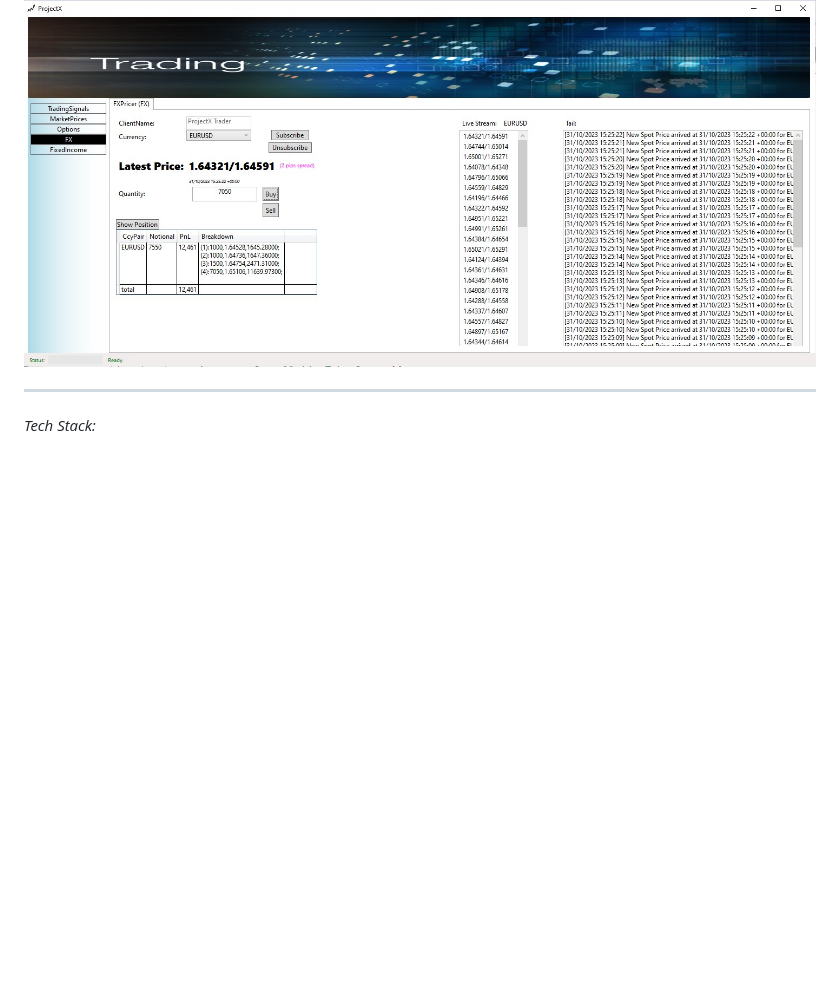
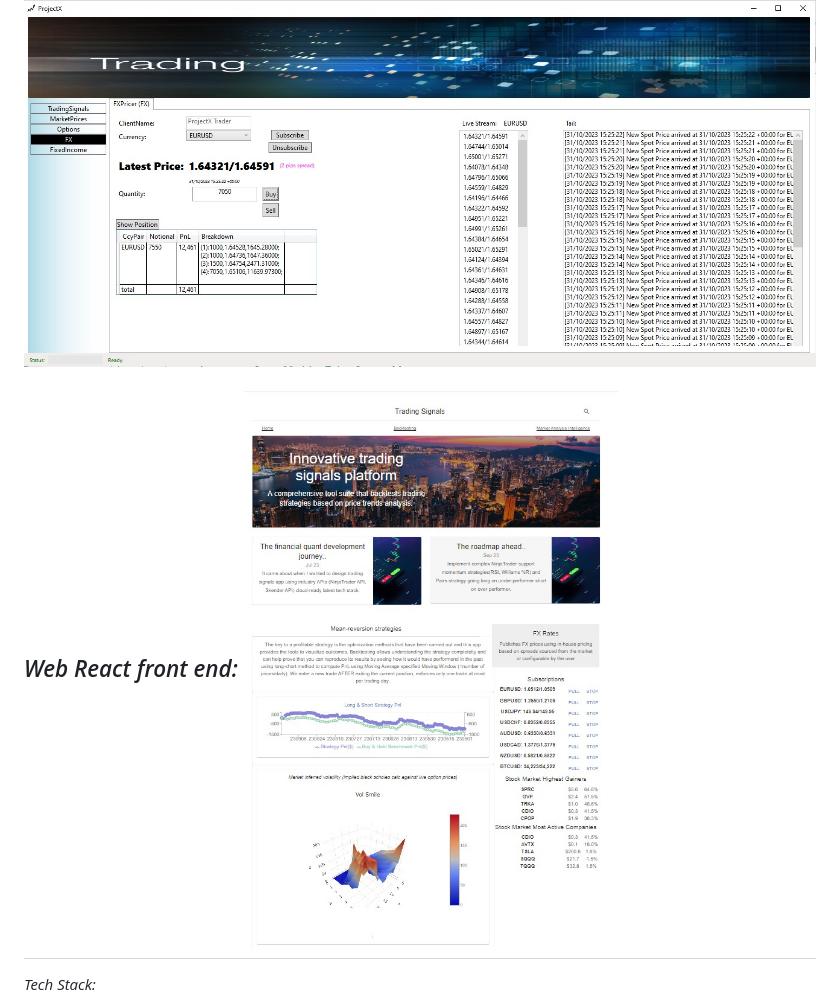
Before and after one commit to bleunguts/ProjectX, a Markdown page: README.md, the part around the change. Rendered like a GitHub page; pictures changed too: WebPortal.jpg (added); blank space fills up the shorter version.

Commit message:
Update with web screenshot

```diff
--- a/README.md
+++ b/README.md
@@ -32,6 +32,8 @@ _Desktop App BS Option Pricing:_
 _Desktop App FX OMS:_
 ![FXOMS](FXOMS.jpg)
 
+_Web React front end:_
+![Web](WebPortal.jpg)
 ------------------------------------------------------------------------------------------------------------------------------------------------------------------------
 _Tech Stack:_
 * C# 11, .NET 7, WPF, Caliburn.Micro, System.ComponentModel.Composition.Hosting.CompositionContainer (IoC), ReactiveX 6, Microsft Chart Controls,
```
